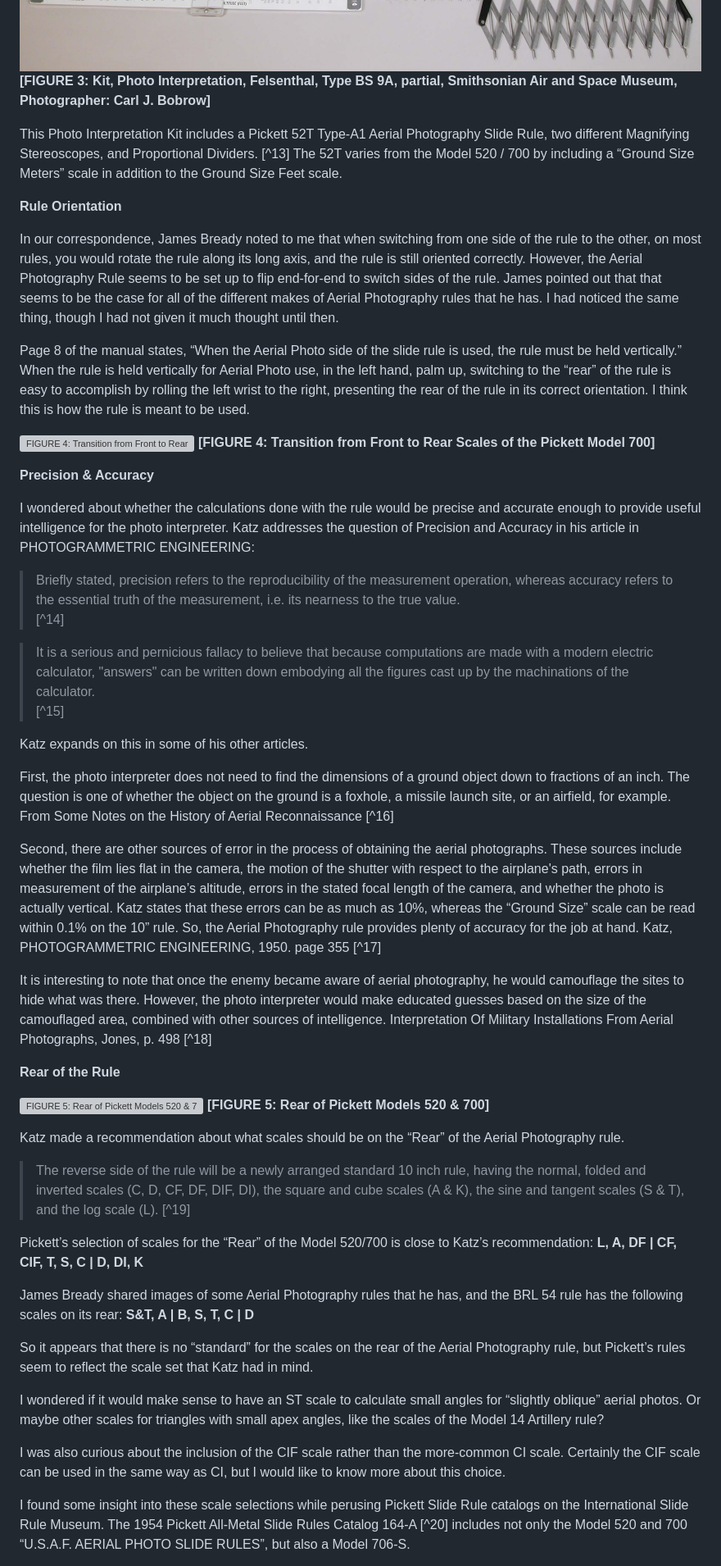
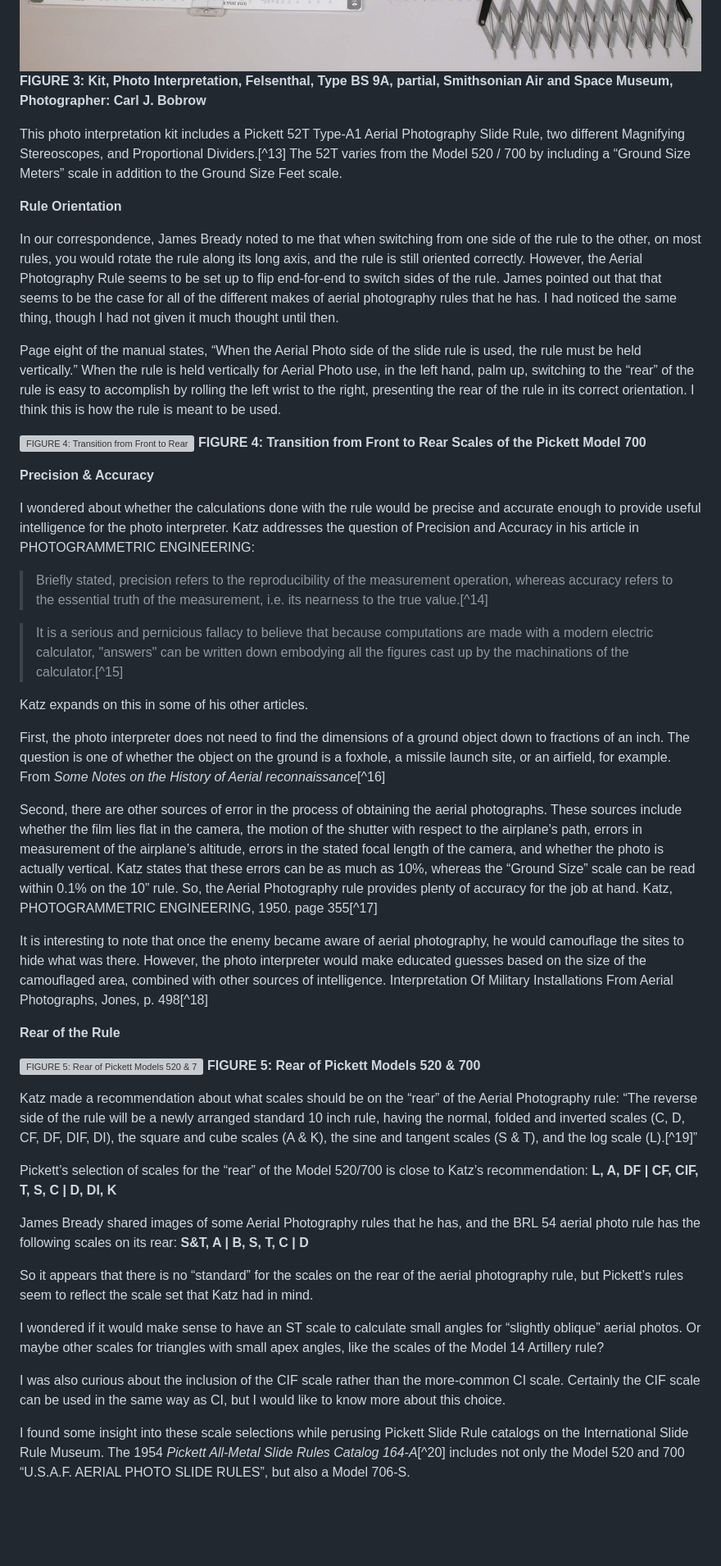
Before and after one commit to aer0usa/aer0usa.github.io, a Markdown page: USAF-Aerial-Photo-Rule.md, the part around one of its changes. Shown at 82% size. Drawn GitHub-style; blank space fills up the shorter version; grey boxes are pictures that could not be loaded.

```diff
--- a/USAF-Aerial-Photo-Rule.md
+++ b/USAF-Aerial-Photo-Rule.md
@@ -133,70 +127,64 @@ A 60% overlap in adjacent photos produces stereoscopic aerial views.
 
 ![FIGURE 3: Kit, Photo Interpretation, Felsenthal, Type BS 9A, partial, Smithsonian Air and Space Museum, Photographer: Carl J. Bobrow](./Images/NASM-A19771915000cp08.jpg)
-**[FIGURE 3: Kit, Photo Interpretation, Felsenthal, Type BS 9A, partial, Smithsonian Air and Space Museum, Photographer: Carl J. Bobrow]**
+**FIGURE 3: Kit, Photo Interpretation, Felsenthal, Type BS 9A, partial, Smithsonian Air and Space Museum, Photographer: Carl J. Bobrow**
 
-This Photo Interpretation Kit includes a Pickett 52T Type-A1 Aerial Photography Slide Rule, two different Magnifying Stereoscopes, and Proportional Dividers. [^13]
+This photo interpretation kit includes a Pickett 52T Type-A1 Aerial Photography Slide Rule, two different Magnifying Stereoscopes, and Proportional Dividers.[^13]
 The 52T varies from the Model 520 / 700 by including a “Ground Size Meters” scale in addition to the Ground Size Feet scale.
 
 **Rule Orientation**
 
 In our correspondence, James Bready noted to me that when switching from one side of the rule to the other, on most rules, you would rotate the rule along its long axis, and the rule is still oriented correctly.
 However, the Aerial Photography Rule seems to be set up to flip end-for-end to switch sides of the rule.
-James pointed out that that seems to be the case for all of the different makes of Aerial Photography rules that he has.
+James pointed out that that seems to be the case for all of the different makes of aerial photography rules that he has.
 I had noticed the same thing, though I had not given it much thought until then.
 
-Page 8 of the manual states, “When the Aerial Photo side of the slide rule is used, the rule must be held vertically.”
+Page eight of the manual states, “When the Aerial Photo side of the slide rule is used, the rule must be held vertically.”
 When the rule is held vertically for Aerial Photo use, in the left hand, palm up, switching to the “rear” of the rule is easy to accomplish by rolling the left wrist to the right, presenting the rear of the rule in its correct orientation.
 I think this is how the rule is meant to be used.
 
 ![FIGURE 4: Transition from Front to Rear Scales of the Pickett Model 700](./Images/Figure-4.jpg)
-**[FIGURE 4: Transition from Front to Rear Scales of the Pickett Model 700]**
+**FIGURE 4: Transition from Front to Rear Scales of the Pickett Model 700**
 
 **Precision & Accuracy**
 
 I wondered about whether the calculations done with the rule would be precise and accurate enough to provide useful intelligence for the photo interpreter.
 Katz addresses the question of Precision and Accuracy in his article in PHOTOGRAMMETRIC ENGINEERING:
 
-> Briefly stated, precision refers to the reproducibility of the measurement operation, whereas accuracy refers to the essential truth of the measurement, i.e. its nearness to the true value.
-[^14]
+> Briefly stated, precision refers to the reproducibility of the measurement operation, whereas accuracy refers to the essential truth of the measurement, i.e. its nearness to the true value.[^14]
 
-> It is a serious and pernicious fallacy to believe that because computations are made with a modern electric calculator, "answers" can be written down embodying all the figures cast up by the machinations of the calculator.
-[^15]
+> It is a serious and pernicious fallacy to believe that because computations are made with a modern electric calculator, "answers" can be written down embodying all the figures cast up by the machinations of the calculator.[^15]
 
 Katz expands on this in some of his other articles.
 
 First, the photo interpreter does not need to find the dimensions of a ground object down to fractions of an inch.
 The question is one of whether the object on the ground is a foxhole, a missile launch site, or an airfield, for example.
-From Some Notes on the History of Aerial Reconnaissance
-[^16]
+From _Some Notes on the History of Aerial reconnaissance_[^16]
 
 Second, there are other sources of error in the process of obtaining the aerial photographs.
 These sources include whether the film lies flat in the camera, the motion of the shutter with respect to the airplane's path, errors in measurement of the airplane’s altitude, errors in the stated focal length of the camera, and whether the photo is actually vertical.
 Katz states that these errors can be as much as 10%, whereas the “Ground Size” scale can be read within 0.1% on the 10” rule.
 So, the Aerial Photography rule provides plenty of accuracy for the job at hand.
-Katz, PHOTOGRAMMETRIC ENGINEERING, 1950. page 355 [^17]
+Katz, PHOTOGRAMMETRIC ENGINEERING, 1950. page 355[^17]
 
 It is interesting to note that once the enemy became aware of aerial photography, he would camouflage the sites to hide what was there.
 However, the photo interpreter would make educated guesses based on the size of the camouflaged area, combined with other sources of intelligence.
-Interpretation Of Military Installations From Aerial Photographs, Jones, p. 498
-[^18]
+Interpretation Of Military Installations From Aerial Photographs, Jones, p. 498[^18]
 
 **Rear of the Rule**
 
 ![FIGURE 5: Rear of Pickett Models 520 & 700](./Images/Figure-5.jpg)
-**[FIGURE 5: Rear of Pickett Models 520 & 700]**
+**FIGURE 5: Rear of Pickett Models 520 & 700**
 
-Katz made a recommendation about what scales should be on the “Rear” of the Aerial Photography rule.
+Katz made a recommendation about what scales should be on the “rear” of the Aerial Photography rule:
+“The reverse side of the rule will be a newly arranged standard 10 inch rule, having the normal, folded and inverted scales (C, D, CF, DF, DIF, DI), the square and cube scales (A & K), the sine and tangent scales (S & T), and the log scale (L).[^19]”
 
-> The reverse side of the rule will be a newly arranged standard 10 inch rule, having the normal, folded and inverted scales (C, D, CF, DF, DIF, DI), the square and cube scales (A & K), the sine and tangent scales (S & T), and the log scale (L).
-[^19]
-
-Pickett’s selection of scales for the “Rear” of the Model 520/700 is close to Katz’s recommendation:
+Pickett’s selection of scales for the “rear” of the Model 520/700 is close to Katz’s recommendation:
 **L, A, DF | CF, CIF, T, S, C | D, DI, K**
 
-James Bready shared images of some Aerial Photography rules that he has, and the BRL 54 rule has the following scales on its rear:
+James Bready shared images of some Aerial Photography rules that he has, and the BRL 54 aerial photo rule has the following scales on its rear:
 **S&T, A | B, S, T, C | D**
 
-So it appears that there is no “standard” for the scales on the rear of the Aerial Photography rule, but Pickett’s rules seem to reflect the scale set that Katz had in mind.
+So it appears that there is no “standard” for the scales on the rear of the aerial photography rule, but Pickett’s rules seem to reflect the scale set that Katz had in mind.
 
 I wondered if it would make sense to have an ST scale to calculate small angles for “slightly oblique” aerial photos.
 Or maybe other scales for triangles with small apex angles, like the scales of the Model 14 Artillery rule?
@@ -205,5 +193,5 @@ I was also curious about the inclusion of the CIF scale rather than the more-com
 Certainly the CIF scale can be used in the same way as CI, but I would like to know more about this choice.
 
 I found some insight into these scale selections while perusing Pickett Slide Rule catalogs on the International Slide Rule Museum.
-The 1954 Pickett All-Metal Slide Rules Catalog 164-A [^20] includes not only the Model 520 and 700 “U.S.A.F. AERIAL PHOTO SLIDE RULES”, but also a Model 706-S.
+The 1954 _Pickett All-Metal Slide Rules Catalog 164-A_[^20] includes not only the Model 520 and 700 “U.S.A.F. AERIAL PHOTO SLIDE RULES”, but also a Model 706-S.
 
```
Also changed, not shown: other parts of USAF-Aerial-Photo-Rule.md (+38 -44 lines).
